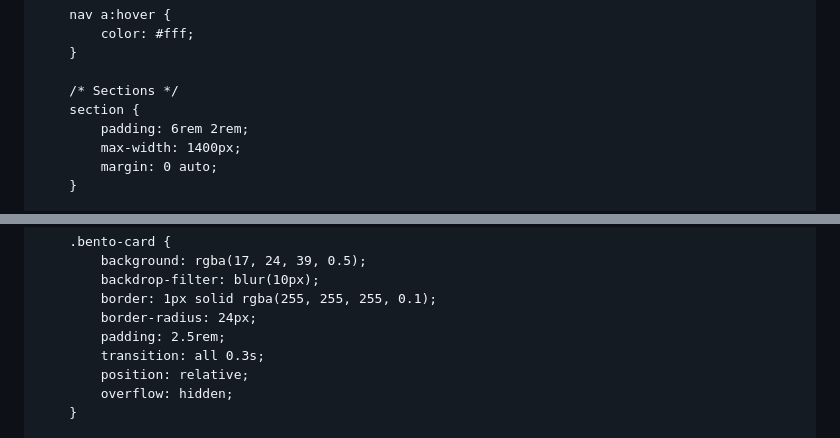
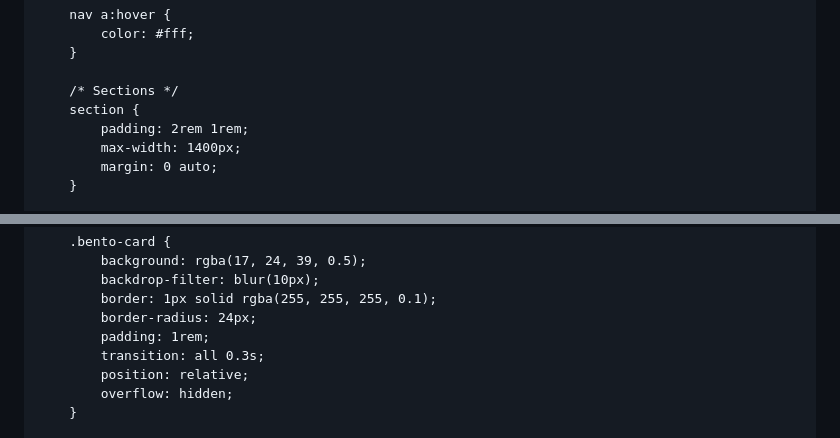
Before and after one commit to adambrousell/adambrousell.github.io, a Markdown page: README.md, 2 parts joined by grey strips. Rendered like a GitHub page.

```diff
--- a/README.md
+++ b/README.md
@@ -402,7 +402,7 @@
 
         /* Sections */
         section {
-            padding: 6rem 2rem;
+            padding: 2rem 1rem;
             max-width: 1400px;
             margin: 0 auto;
         }
@@ -454,7 +454,7 @@
             backdrop-filter: blur(10px);
             border: 1px solid rgba(255, 255, 255, 0.1);
             border-radius: 24px;
-            padding: 2.5rem;
+            padding: 1rem;
             transition: all 0.3s;
             position: relative;
             overflow: hidden;
```
Also changed, not shown: other parts of README.md (+4 -4 lines).
